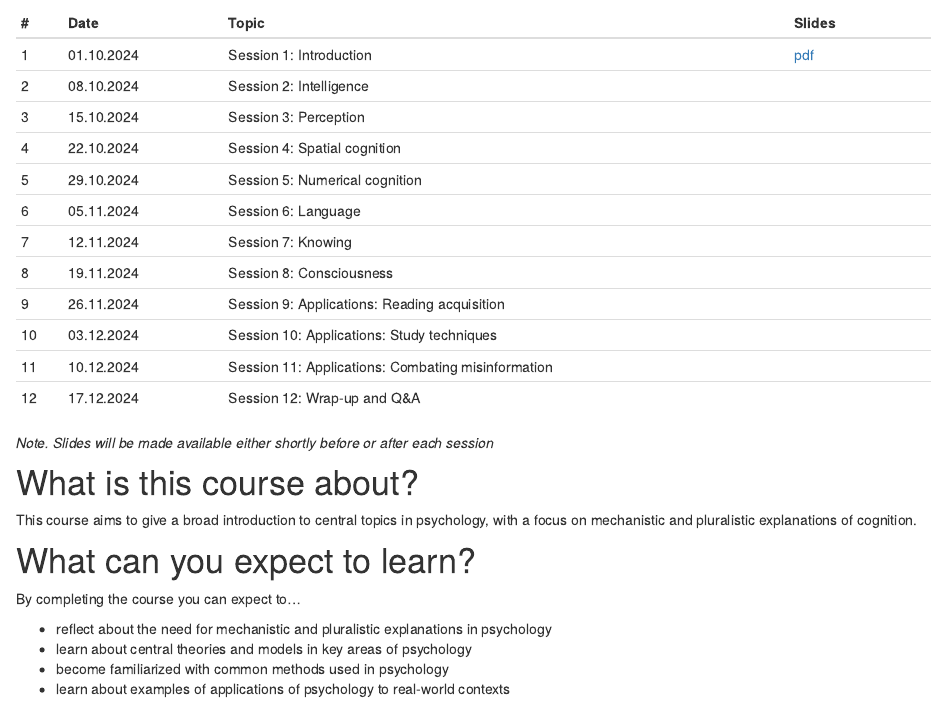
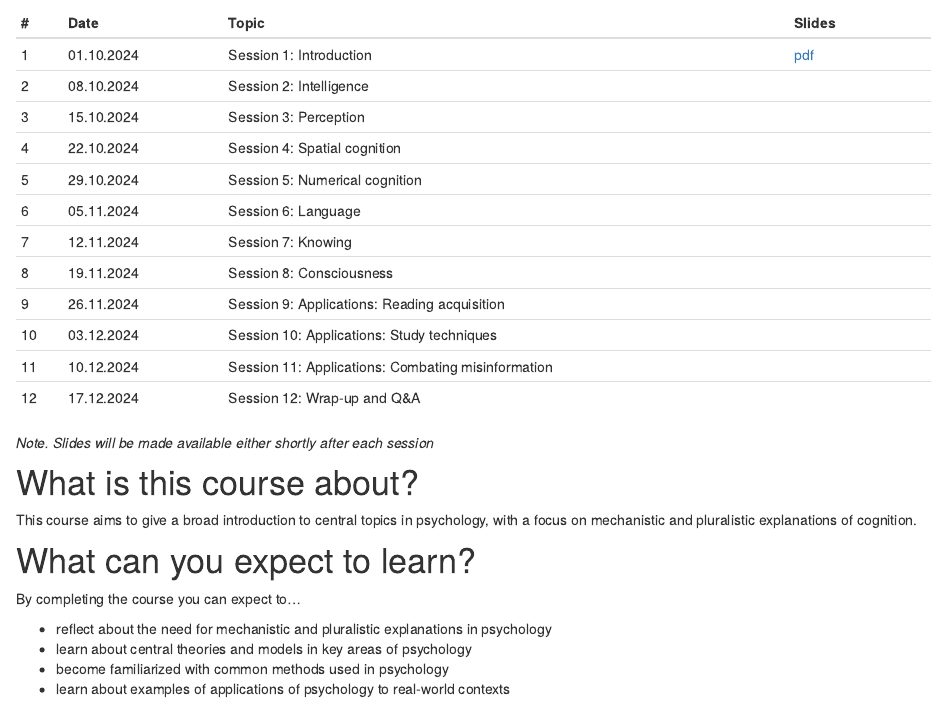
Before and after one commit to matarui/KOGPSY_HS24, an R Markdown document (index.Rmd): the page in a window 1100 px wide, from 830 px down. Rendered offline with R 4.5, knitr and Pandoc, with nearby package versions; drawn as R Markdown's standard HTML page in place of the format the file asks for.

Commit message:
update index

```diff
--- a/index.Rmd
+++ b/index.Rmd
@@ -44,7 +44,7 @@ Sessions take place Tuesdays, 10.15-11.45, Pharmazentrum, Hörsaal 1.
 |12 | 17.12.2024 | Session 12: Wrap-up and Q&A |  |
 :::
 
-*Note. Slides will be made available either shortly before or after each session*
+*Note. Slides will be made available either shortly after each session*
 
 # What is this course about?
 
```
Also changed, not shown: docs/search.json, 1 other file.
